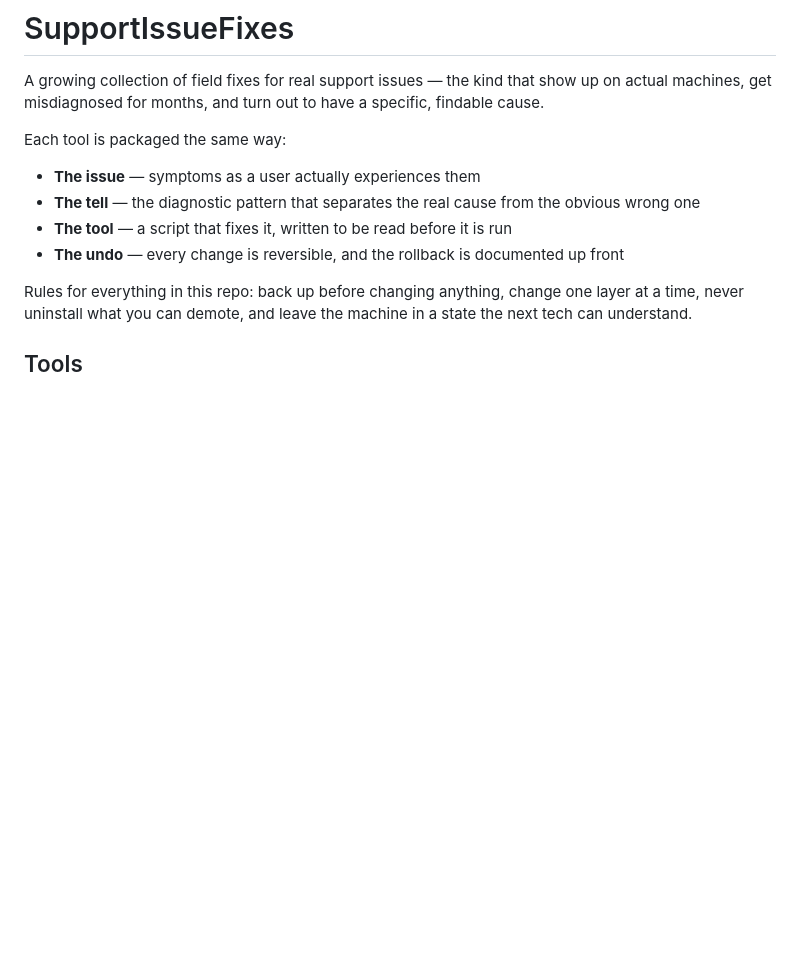
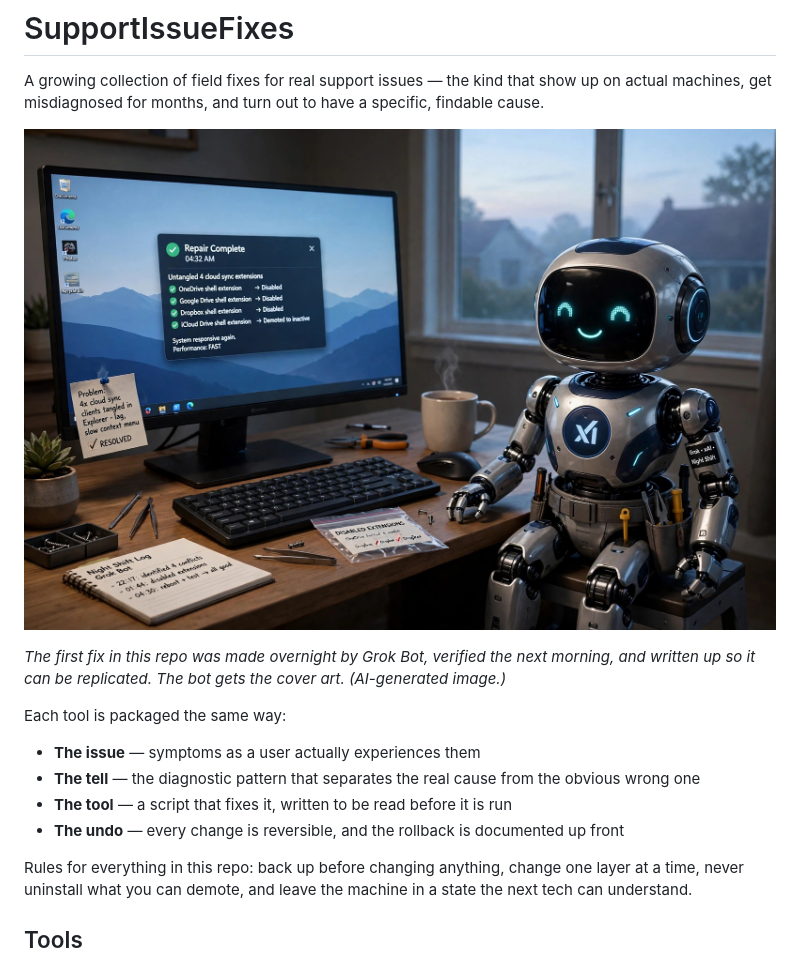
Before and after one commit to caeled/SupportIssueFixes, a Markdown page: README.md, the part around the change. GitHub-like rendering; pictures changed too: case-studies/grokbot-overnight-fix.jpg (added); blank space fills up the shorter version.

Commit message:
Add Grok Bot cover art to case studies and repo README

```diff
--- a/README.md
+++ b/README.md
@@ -1,6 +1,10 @@
 # SupportIssueFixes
 
 A growing collection of field fixes for real support issues — the kind that show up on actual machines, get misdiagnosed for months, and turn out to have a specific, findable cause.
+
+![Grok Bot, the night shift: repair complete, the disabled extensions bagged and labeled](case-studies/grokbot-overnight-fix.jpg)
+
+*The first fix in this repo was made overnight by Grok Bot, verified the next morning, and written up so it can be replicated. The bot gets the cover art. (AI-generated image.)*
 
 Each tool is packaged the same way:
 
```
